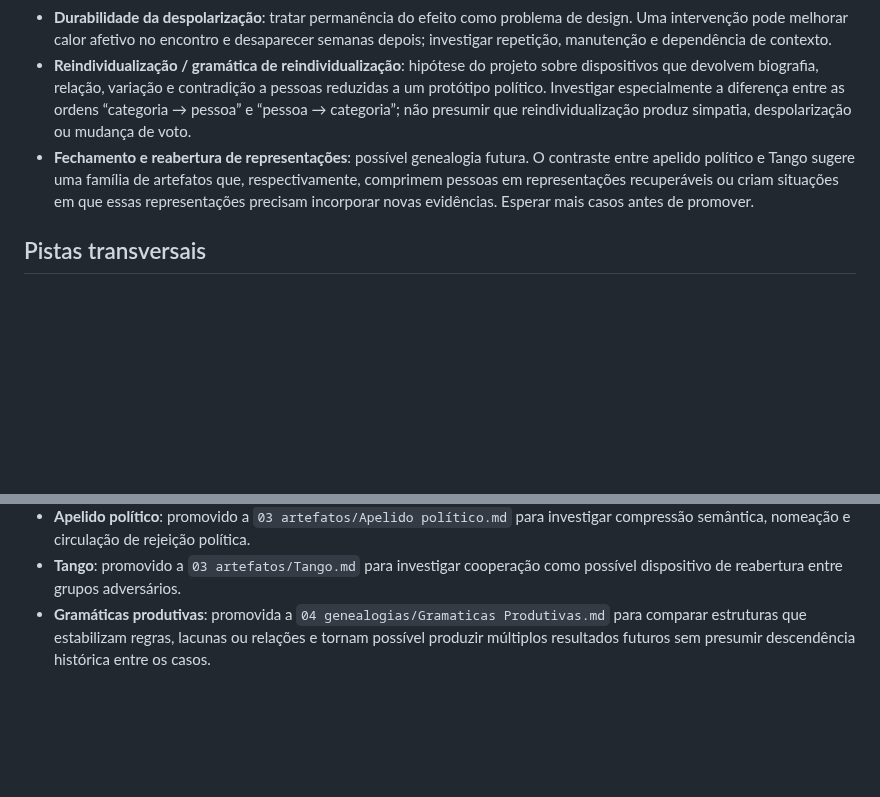
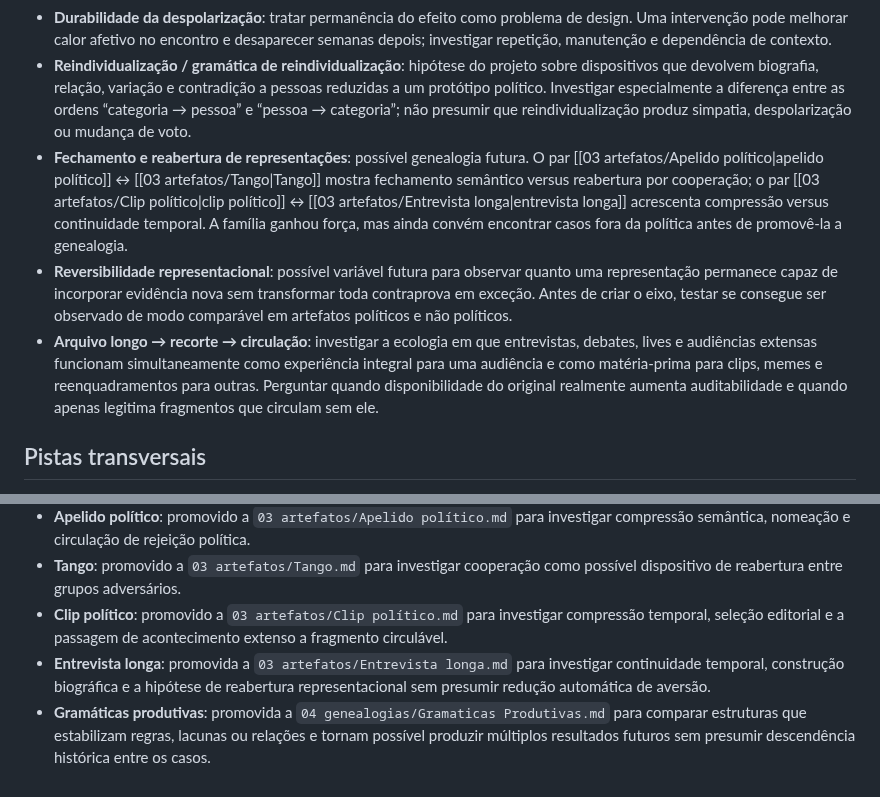
Before and after one commit to leorruas/arqueologia, a Markdown page: Pistas de pesquisa.md, 2 parts joined by grey strips. GitHub-like rendering; blank space fills up the shorter version.

Commit message:
Amadurece pistas de fechamento e reabertura representacional

```diff
--- a/Pistas de pesquisa.md
+++ b/Pistas de pesquisa.md
@@ -87,7 +87,9 @@ A presença aqui não obriga a criação de uma nota. Cada pista deve ser avalia
 - **Ranking de feed como dispositivo político**: investigar como critérios de ordenação alteram a frequência aparente de conflito, extremismo e hostilidade, distinguindo arquitetura de exposição de conteúdo individual.
 - **Durabilidade da despolarização**: tratar permanência do efeito como problema de design. Uma intervenção pode melhorar calor afetivo no encontro e desaparecer semanas depois; investigar repetição, manutenção e dependência de contexto.
 - **Reindividualização / gramática de reindividualização**: hipótese do projeto sobre dispositivos que devolvem biografia, relação, variação e contradição a pessoas reduzidas a um protótipo político. Investigar especialmente a diferença entre as ordens “categoria → pessoa” e “pessoa → categoria”; não presumir que reindividualização produz simpatia, despolarização ou mudança de voto.
-- **Fechamento e reabertura de representações**: possível genealogia futura. O contraste entre apelido político e Tango sugere uma família de artefatos que, respectivamente, comprimem pessoas em representações recuperáveis ou criam situações em que essas representações precisam incorporar novas evidências. Esperar mais casos antes de promover.
+- **Fechamento e reabertura de representações**: possível genealogia futura. O par [[03 artefatos/Apelido político|apelido político]] ↔ [[03 artefatos/Tango|Tango]] mostra fechamento semântico versus reabertura por cooperação; o par [[03 artefatos/Clip político|clip político]] ↔ [[03 artefatos/Entrevista longa|entrevista longa]] acrescenta compressão versus continuidade temporal. A família ganhou força, mas ainda convém encontrar casos fora da política antes de promovê-la a genealogia.
+- **Reversibilidade representacional**: possível variável futura para observar quanto uma representação permanece capaz de incorporar evidência nova sem transformar toda contraprova em exceção. Antes de criar o eixo, testar se consegue ser observado de modo comparável em artefatos políticos e não políticos.
+- **Arquivo longo → recorte → circulação**: investigar a ecologia em que entrevistas, debates, lives e audiências extensas funcionam simultaneamente como experiência integral para uma audiência e como matéria-prima para clips, memes e reenquadramentos para outras. Perguntar quando disponibilidade do original realmente aumenta auditabilidade e quando apenas legitima fragmentos que circulam sem ele.
 
 ## Pistas transversais
 
@@ -115,4 +117,6 @@ Quando uma pista ganha nota própria, ela deixa de funcionar como promessa futur
 - **Favorito / bookmark**: promovido a `03 artefatos/Favorito Bookmark.md` para investigar a preservação de um caminho de retorno a conteúdo externo.
 - **Apelido político**: promovido a `03 artefatos/Apelido político.md` para investigar compressão semântica, nomeação e circulação de rejeição política.
 - **Tango**: promovido a `03 artefatos/Tango.md` para investigar cooperação como possível dispositivo de reabertura entre grupos adversários.
+- **Clip político**: promovido a `03 artefatos/Clip político.md` para investigar compressão temporal, seleção editorial e a passagem de acontecimento extenso a fragmento circulável.
+- **Entrevista longa**: promovida a `03 artefatos/Entrevista longa.md` para investigar continuidade temporal, construção biográfica e a hipótese de reabertura representacional sem presumir redução automática de aversão.
 - **Gramáticas produtivas**: promovida a `04 genealogias/Gramaticas Produtivas.md` para comparar estruturas que estabilizam regras, lacunas ou relações e tornam possível produzir múltiplos resultados futuros sem presumir descendência histórica entre os casos.
```
